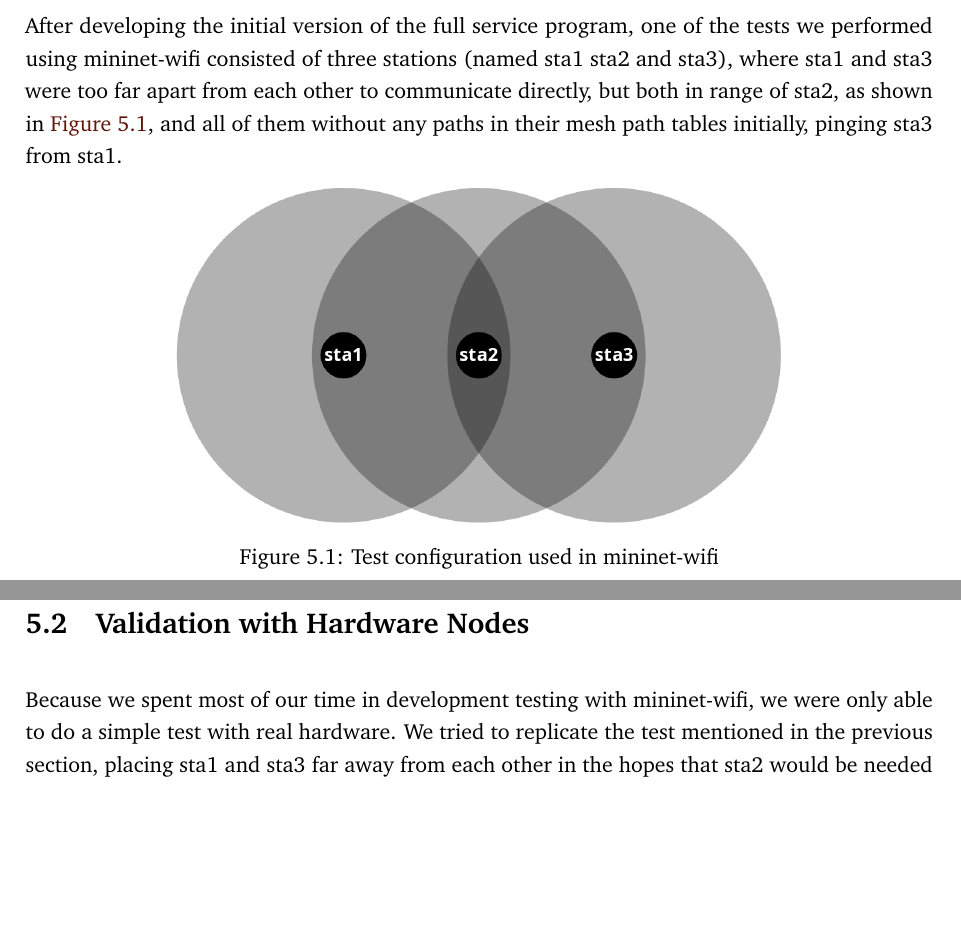
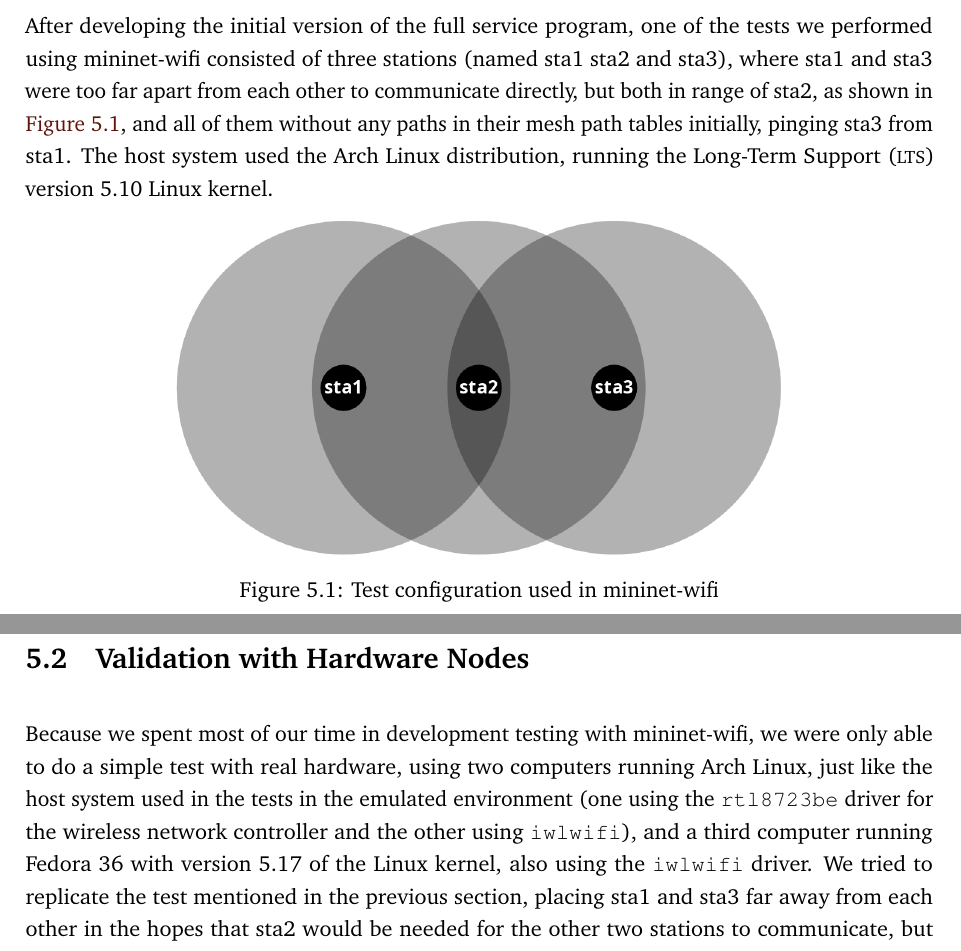
Before and after one commit to PillTime/thesis, a LaTeX thesis (latex/thesis.tex, which reads latex/chap-tests.tex): two parts of pages 47 and 48 of 57 before the commit and two parts of pages 47 and 48 of 59 after it, joined at a grey line, cut so that both start at the same text, the shorter picture padded with empty space. Compiled offline with pdfLaTeX.

Commit message:
add info about the tests performed
nao foram usadas ferramentas extra

```diff
--- a/latex/chap-tests.tex
+++ b/latex/chap-tests.tex
@@ -12,7 +12,8 @@ tests we performed using mininet-wifi consisted of three stations (named sta1
 sta2 and sta3), where sta1 and sta3 were too far apart from each other to
 communicate directly, but both in range of sta2, as shown in
 \autoref{fig:latetest}, and all of them without any paths in their mesh path
-tables initially, pinging sta3 from sta1.
+tables initially, pinging sta3 from sta1. The host system used the Arch Linux
+distribution, running the \ac{LTS} version 5.10 Linux kernel.
 
 \begin{figure}[htb]
    \centering
@@ -42,6 +43,11 @@ sta2, and creates its mesh paths, both for sta2 and sta3.
 \section{Validation with Hardware Nodes}\label{sect:valid}
 
 Because we spent most of our time in development testing with mininet-wifi, we
-were only able to do a simple test with real hardware. We tried to replicate the
-test mentioned in the previous section, placing sta1 and sta3 far away from each
-other in the hopes that sta2 would be needed for the other two stations to
+were only able to do a simple test with real hardware, using two computers
+running Arch Linux, just like the host system used in the tests in the emulated
+environment (one using the \texttt{rtl8723be} driver for the wireless network
+controller and the other using \texttt{iwlwifi}), and a third computer running
+Fedora 36 with version 5.17 of the Linux kernel, also using the \texttt{iwlwifi}
+driver. We tried to replicate the test mentioned in the previous section,
+placing sta1 and sta3 far away from each other in the hopes that sta2 would be
+needed for the other two stations to communicate, but the space we had was not
```
Also changed, not shown: latex/acros.tex (+1 -0 lines), latex/chap-tests.tex (16 more changed lines).
